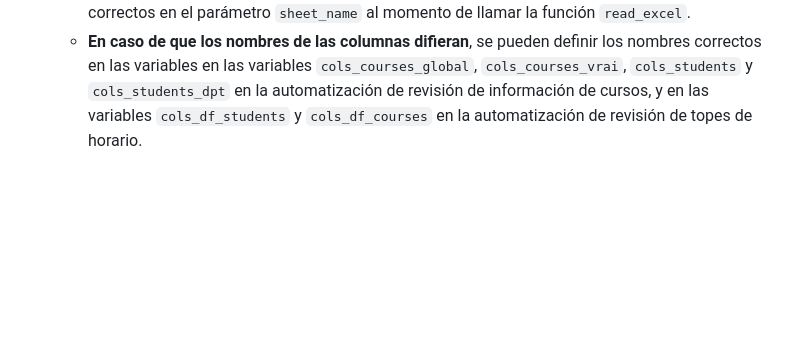
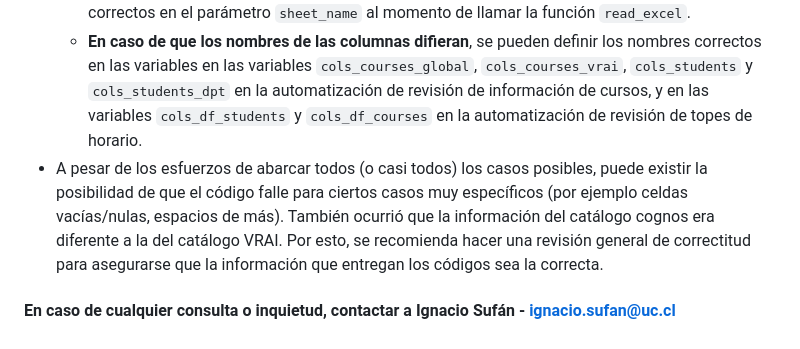
Before and after one commit to isufan/Ayudantia-DMG, a Markdown page: 02-Automatizaciones_cursos/README.md, the part around the change. GitHub-like rendering; blank space fills up the shorter version.

```diff
--- a/02-Automatizaciones_cursos/README.md
+++ b/02-Automatizaciones_cursos/README.md
@@ -22,3 +22,6 @@ En caso de no tener Jupyter Notebook instalado de forma local, los cuadernos tam
   - **En caso de que los nombres de los archivos difieran**, se puede definir el nombre correcto en el código en las variables `df_courses_global_file` y `df_courses_vrai_file`.
   - **En caso de que los nombres de las hojas de las planillas difieran**, se pueden definir los nombres correctos en el parámetro `sheet_name` al momento de llamar la función `read_excel`.
   - **En caso de que los nombres de las columnas difieran**, se pueden definir los nombres correctos en las variables en las variables `cols_courses_global`, `cols_courses_vrai`, `cols_students` y `cols_students_dpt` en la automatización de revisión de información de cursos, y en las variables `cols_df_students` y `cols_df_courses` en la automatización de revisión de topes de horario.
+- A pesar de los esfuerzos de abarcar todos (o casi todos) los casos posibles, puede existir la posibilidad de que el código falle para ciertos casos muy específicos (por ejemplo celdas vacías/nulas, espacios de más). También ocurrió que la información del catálogo cognos era diferente a la del catálogo VRAI. Por esto, se recomienda hacer una revisión general de correctitud para asegurarse que la información que entregan los códigos sea la correcta.
+
+#### En caso de cualquier consulta o inquietud, contactar a Ignacio Sufán - ignacio.sufan@uc.cl
```
